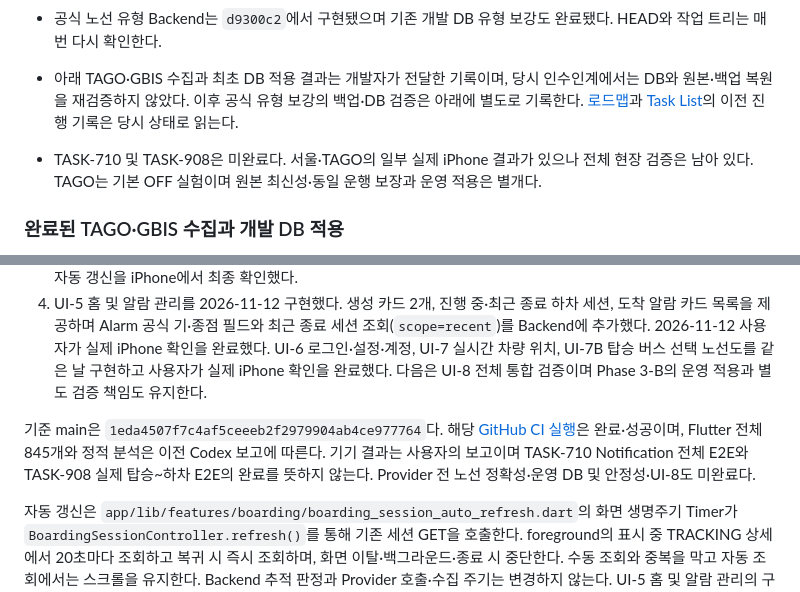
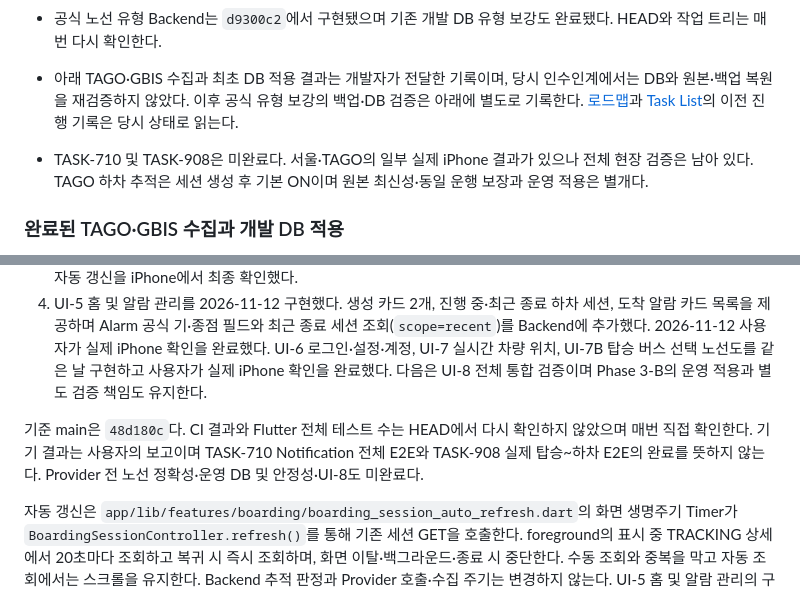
Before and after one commit to jsw4795/stopbell, a Markdown page: docs/CHAT_HANDOFF.md, 2 parts joined by grey strips. Rendered like a GitHub page.

Commit message:
docs: TAGO 하차 추적 기본 ON 서술과 handoff 기준 커밋 갱신
- CHAT_HANDOFF의 TAGO 기본 OFF 실험 서술을 기본 ON으로 정정
- 기준 main 커밋을 현재 HEAD 48d180c로 갱신
- 오래된 CI 실행·테스트 수 기록 제거

```diff
--- a/docs/CHAT_HANDOFF.md
+++ b/docs/CHAT_HANDOFF.md
@@ -22,7 +22,7 @@
 - 2026-11-11 후행 하차 추적 정책은 정확한 차량·노선·occurrence와 간격으로 판단하고 준비와 목적지 Event를 각각 최대 한 번 생성한다. Provider 시각·stopFlag·이전 index·관측 공백만으로 차단하지 않는다. 최초 미검증 checkpoint 이후에도 정확한 목적지 occurrence를 확인하면 이전 방문 기록 없이 완료한다. 다른 운행 회차를 구분하지 못할 가능성은 사용자가 수용했으며 TASK-908 실제 기기 검증은 미완료다. [현행 계약](domain-model.md#snapshot-and-progress)
 - 공식 노선 유형 Backend는 `d9300c2`에서 구현됐으며 기존 개발 DB 유형 보강도 완료됐다. HEAD와 작업 트리는 매번 다시 확인한다.
 - 아래 TAGO·GBIS 수집과 최초 DB 적용 결과는 개발자가 전달한 기록이며, 당시 인수인계에서는 DB와 원본·백업 복원을 재검증하지 않았다. 이후 공식 유형 보강의 백업·DB 검증은 아래에 별도로 기록한다. [로드맵](roadmap.md)과 [Task List](task-list.md)의 이전 진행 기록은 당시 상태로 읽는다.
-- TASK-710 및 TASK-908은 미완료다. 서울·TAGO의 일부 실제 iPhone 결과가 있으나 전체 현장 검증은 남아 있다. TAGO는 기본 OFF 실험이며 원본 최신성·동일 운행 보장과 운영 적용은 별개다.
+- TASK-710 및 TASK-908은 미완료다. 서울·TAGO의 일부 실제 iPhone 결과가 있으나 전체 현장 검증은 남아 있다. TAGO 하차 추적은 세션 생성 후 기본 ON이며 원본 최신성·동일 운행 보장과 운영 적용은 별개다.
 
 ### 완료된 TAGO·GBIS 수집과 개발 DB 적용
 
@@ -79,7 +79,7 @@
 3. UI-3·UI-4·UI-4B는 현재 범위 완료다. 사용자 보고에 따르면 M2352 후보와 하차 추적 화면, 전체 타임라인 및 20초 자동 갱신을 iPhone에서 최종 확인했다.
 4. UI-5 홈 및 알람 관리를 2026-11-12 구현했다. 생성 카드 2개, 진행 중·최근 종료 하차 세션, 도착 알람 카드 목록을 제공하며 Alarm 공식 기·종점 필드와 최근 종료 세션 조회(`scope=recent`)를 Backend에 추가했다. 2026-11-12 사용자가 실제 iPhone 확인을 완료했다. UI-6 로그인·설정·계정, UI-7 실시간 차량 위치, UI-7B 탑승 버스 선택 노선도를 같은 날 구현하고 사용자가 실제 iPhone 확인을 완료했다. 다음은 UI-8 전체 통합 검증이며 Phase 3-B의 운영 적용과 별도 검증 책임도 유지한다.
 
-기준 main은 `1eda4507f7c4af5ceeeb2f2979904ab4ce977764`다. 해당 [GitHub CI 실행](https://github.com/jsw4795/stopbell/actions/runs/42988270809)은 완료·성공이며, Flutter 전체 845개와 정적 분석은 이전 Codex 보고에 따른다. 기기 결과는 사용자의 보고이며 TASK-710 Notification 전체 E2E와 TASK-908 실제 탑승~하차 E2E의 완료를 뜻하지 않는다. Provider 전 노선 정확성·운영 DB 및 안정성·UI-8도 미완료다.
+기준 main은 `48d180c`다. CI 결과와 Flutter 전체 테스트 수는 HEAD에서 다시 확인하지 않았으며 매번 직접 확인한다. 기기 결과는 사용자의 보고이며 TASK-710 Notification 전체 E2E와 TASK-908 실제 탑승~하차 E2E의 완료를 뜻하지 않는다. Provider 전 노선 정확성·운영 DB 및 안정성·UI-8도 미완료다.
 
 자동 갱신은 `app/lib/features/boarding/boarding_session_auto_refresh.dart`의 화면 생명주기 Timer가 `BoardingSessionController.refresh()`를 통해 기존 세션 GET을 호출한다. foreground의 표시 중 TRACKING 상세에서 20초마다 조회하고 복귀 시 즉시 조회하며, 화면 이탈·백그라운드·종료 시 중단한다. 수동 조회와 중복을 막고 자동 조회에서는 스크롤을 유지한다. Backend 추적 판정과 Provider 호출·수집 주기는 변경하지 않는다. UI-5 홈 및 알람 관리의 구현 범위는 [로드맵](roadmap.md#ui-5--홈-및-알람-관리-구현-완료)을 따른다.
 
```
